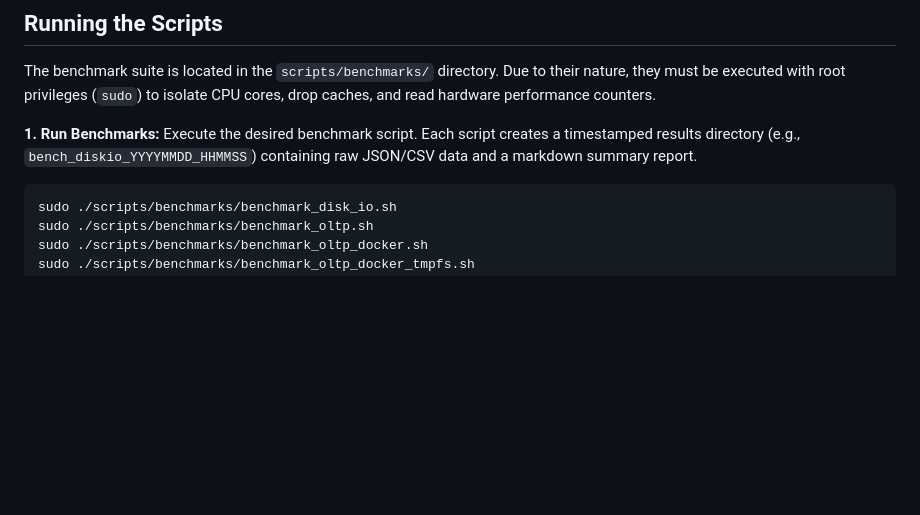
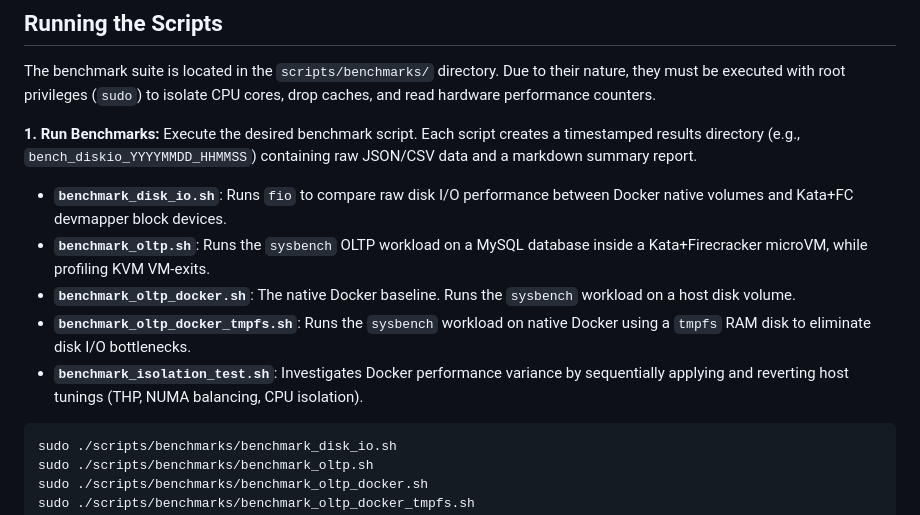
Before and after one commit to mAbhishek0/kata-vs-docker-database-benchmark, a Markdown page: README.md, the part around the change. Rendered like a GitHub page; blank space fills up the shorter version.

````diff
--- a/README.md
+++ b/README.md
@@ -46,6 +46,12 @@ The benchmark suite is located in the `scripts/benchmarks/` directory. Due to th
 **1. Run Benchmarks:**
 Execute the desired benchmark script. Each script creates a timestamped results directory (e.g., `bench_diskio_YYYYMMDD_HHMMSS`) containing raw JSON/CSV data and a markdown summary report.
 
+* **`benchmark_disk_io.sh`**: Runs `fio` to compare raw disk I/O performance between Docker native volumes and Kata+FC devmapper block devices.
+* **`benchmark_oltp.sh`**: Runs the `sysbench` OLTP workload on a MySQL database inside a Kata+Firecracker microVM, while profiling KVM VM-exits.
+* **`benchmark_oltp_docker.sh`**: The native Docker baseline. Runs the `sysbench` workload on a host disk volume.
+* **`benchmark_oltp_docker_tmpfs.sh`**: Runs the `sysbench` workload on native Docker using a `tmpfs` RAM disk to eliminate disk I/O bottlenecks.
+* **`benchmark_isolation_test.sh`**: Investigates Docker performance variance by sequentially applying and reverting host tunings (THP, NUMA balancing, CPU isolation).
+
 ```bash
 sudo ./scripts/benchmarks/benchmark_disk_io.sh
 sudo ./scripts/benchmarks/benchmark_oltp.sh
````
